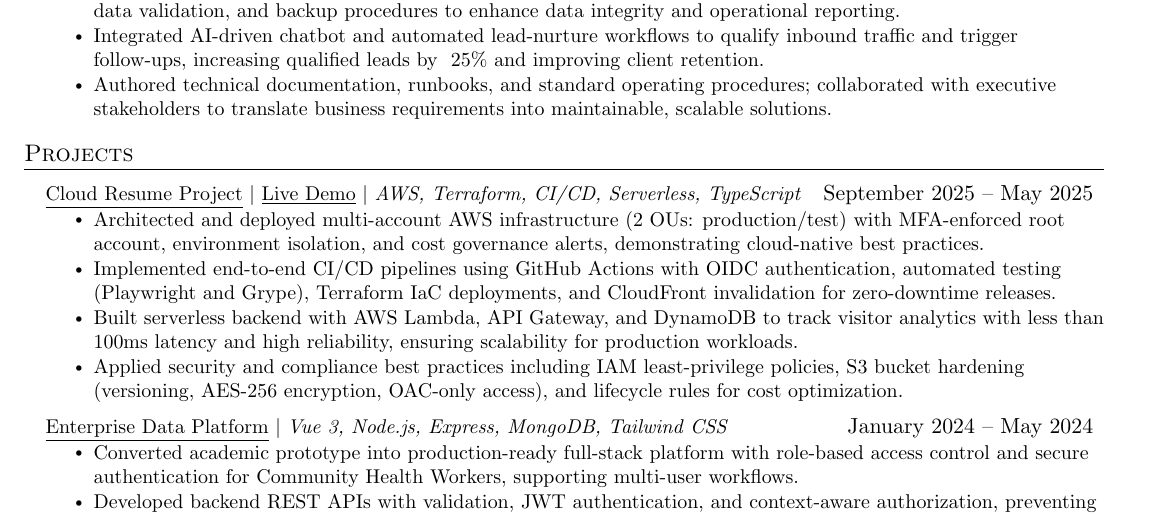
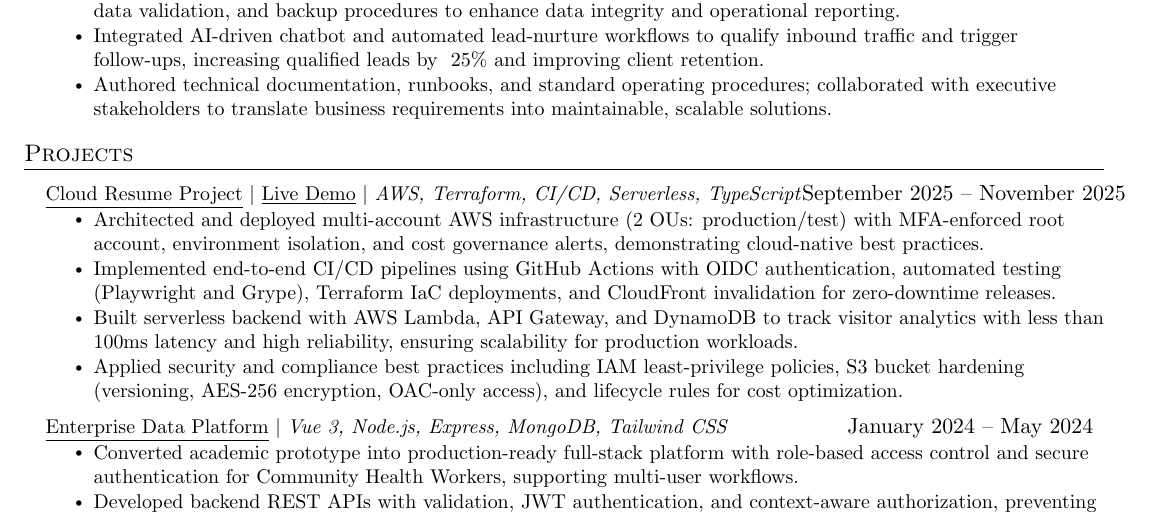
Before and after one commit to tlklein/resume, a LaTeX CV (Trinity_Klein_Resume.tex): part of the page, cut so that both start at the same text. Compiled offline with pdfLaTeX.

Commit message:
Update dates on resume.

```diff
--- a/Trinity_Klein_Resume.tex
+++ b/Trinity_Klein_Resume.tex
@@ -147,7 +147,7 @@
 \section{Projects}
 \resumeSubHeadingListStart
   \resumeProjectHeading
-      {\href{https://github.com/tlklein/portfolio-website}{\underline{Cloud Resume Project}} $|$ \href{https://trinityklein.dev/}{\underline{Live Demo}} $|$ \emph{AWS, Terraform, CI/CD, Serverless, TypeScript}}{September 2025 -- May 2025}
+      {\href{https://github.com/tlklein/portfolio-website}{\underline{Cloud Resume Project}} $|$ \href{https://trinityklein.dev/}{\underline{Live Demo}} $|$ \emph{AWS, Terraform, CI/CD, Serverless, TypeScript}}{September 2025 -- November 2025}
       \resumeItemListStart
         \resumeItem{Architected and deployed multi-account AWS infrastructure (2 OUs: production/test) with MFA-enforced root account, environment isolation, and cost governance alerts, demonstrating cloud-native best practices.}
         \resumeItem{Implemented end-to-end CI/CD pipelines using GitHub Actions with OIDC authentication, automated testing (Playwright and Grype), Terraform IaC deployments, and CloudFront invalidation for zero-downtime releases.}
```
Also changed, not shown: Trinity_Klein_Resume.pdf.
